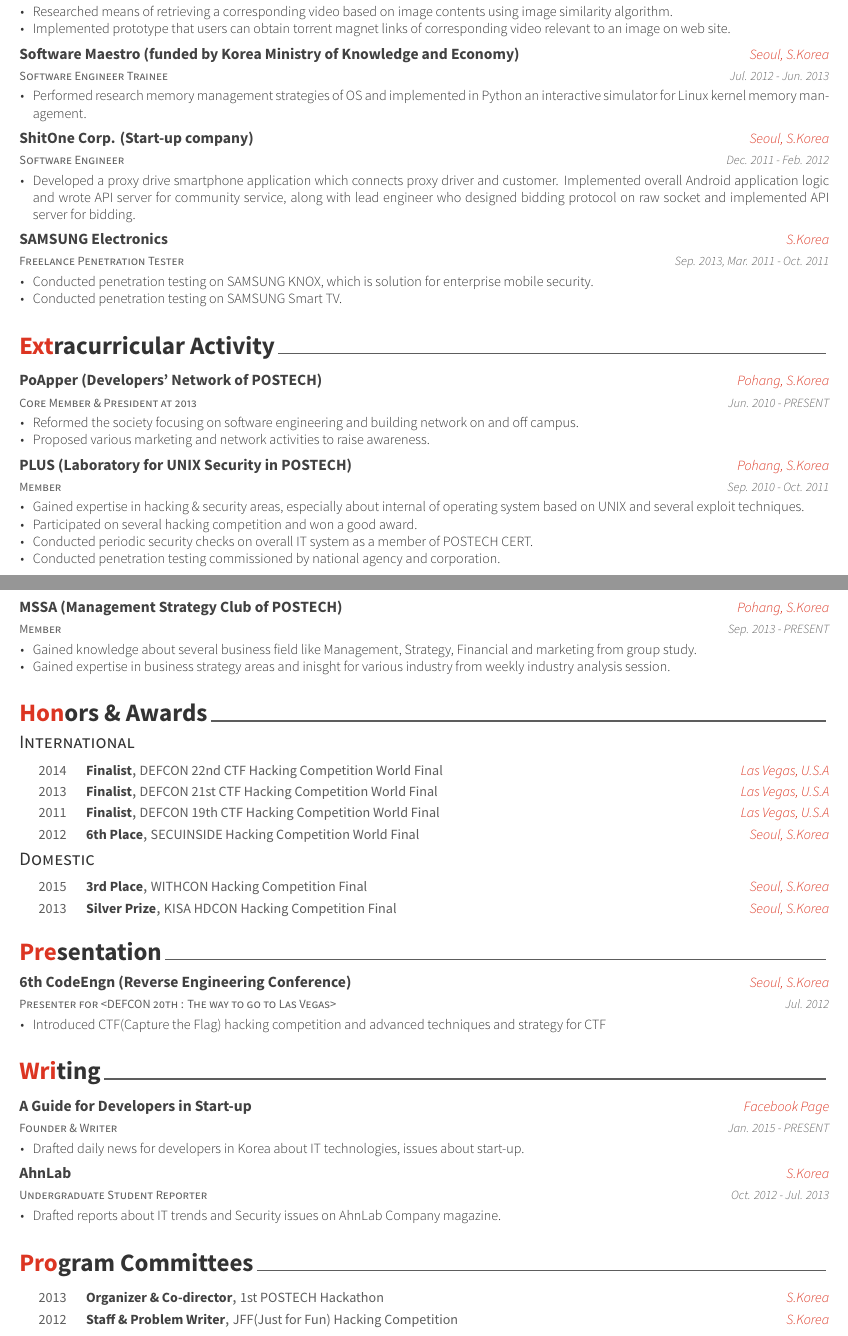
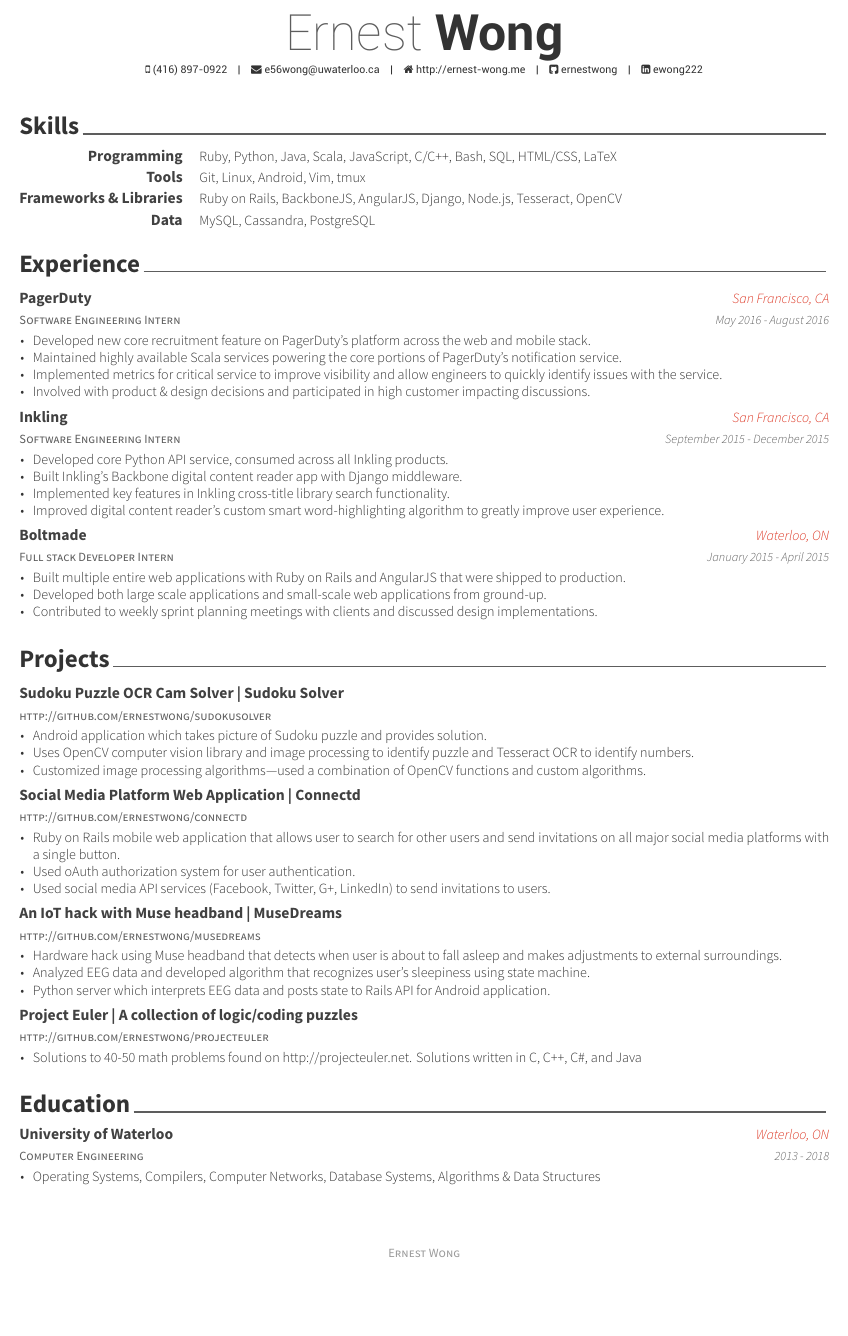
Before and after one commit to ErnestWong/resume, a LaTeX CV (one-column-resume/ErnestWong.tex, which reads one-column-resume/cv/experience.tex, one-column-resume/cv/projects.tex, one-column-resume/cv/skills.tex): two parts of pages 1 and 2 of 2 before the commit and part of the page after it, the two joined at a grey line, cut at the place of the change, the shorter picture padded with empty space. The pictures show the PDF file one-column-resume/ErnestWong.pdf that the author committed with the source.

Commit message:
updated resume with pagerduty

```diff
--- a/one-column-resume/ErnestWong.tex
+++ b/one-column-resume/ErnestWong.tex
@@ -63,3 +59,7 @@
+\email{e56wong@uwaterloo.ca}
+\homepage{http://ernest-wong.me}
+\github{ernestwong}
+\linkedin{ewong222}
 % \stackoverflow{SO-id}{SO-name}
 % \twitter{@twit}
 % \skype{skype-id}
--- /dev/null
+++ b/one-column-resume/cv/experience.tex
@@ -0,0 +1,67 @@
+%-------------------------------------------------------------------------------
+%	SECTION TITLE
+%-------------------------------------------------------------------------------
+\cvsection{Experience}
+
+
+%-------------------------------------------------------------------------------
+%	CONTENT
+%-------------------------------------------------------------------------------
+\begin{cventries}
+
+%---------------------------------------------------------
+  \cventry
+    {Software Engineering Intern} % Job title
+    {PagerDuty} % Organization
+    {San Francisco, CA} % Location
+    {May 2016 - August 2016} % Date(s)
+    {
+      \begin{cvitems} % Description(s) of tasks/responsibilities
+      \item {Developed new core recruitment feature on PagerDuty's platform across the web and mobile stack.}
+      \item {Maintained highly available Scala services powering the core portions of PagerDuty's notification service.}
+      \item {Implemented metrics for critical service to improve visibility and allow engineers to quickly identify issues with the service. }
+      \item {Involved with product \& design decisions and participated in high customer impacting discussions. }
+      \end{cvitems}
+    }
+
+%---------------------------------------------------------
+  \cventry
+    {Software Engineering Intern} % Job title
+    {Inkling} % Organization
+    {San Francisco, CA} % Location
+    {September 2015 - December 2015} % Date(s)
+    {
+      \begin{cvitems} % Description(s) of tasks/responsibilities
+      \item {Developed core Python API service, consumed across all Inkling products.}
+      \item {Built Inkling's Backbone digital content reader app with Django middleware.}
+      \item {Implemented key features in Inkling cross-title library search functionality.}
+      \item {Improved digital content reader's custom smart word-highlighting algorithm to greatly improve user experience.}
+      \end{cvitems}
+    }
+
+%---------------------------------------------------------
+  \cventry
+    {Full stack Developer Intern} % Organization
+    {Boltmade} % Job title
+    {Waterloo, ON} % Location
+    {January 2015 - April 2015} % Date(s)
+    {
+      \begin{cvitems} % Description(s) of tasks/responsibilities
+      \item {Built multiple entire web applications with Ruby on Rails and AngularJS that were shipped to production.}
+      \item {Developed both large scale applications and small-scale web applications from ground-up.}
+      \item {Contributed to weekly sprint planning meetings with clients and discussed design implementations.}
+  \end{cvitems}
+    }
+%---------------------------------------------------------
+  % \cventry
+  %   {Summer Student} % Organization
+  %   {Legal Aid Ontario, IT Operations} % Job title
+  %   {Toronto, ON} % Location
+  %   {May 2014 - August 2014} % Date(s)
+  %   {
+  %     \begin{cvitems} % Description(s) of tasks/responsibilities
+  %     \item {Wrote bash scripts to parse large database and to automate processing of data.}
+  % \end{cvitems}
+  %   }
+
+\end{cventries}
--- /dev/null
+++ b/one-column-resume/cv/projects.tex
@@ -0,0 +1,79 @@
+%-------------------------------------------------------------------------------
+%	SECTION TITLE
+%-------------------------------------------------------------------------------
+\cvsection{Projects}
+
+
+%-------------------------------------------------------------------------------
+%	CONTENT
+%-------------------------------------------------------------------------------
+\begin{cventries}
+
+%---------------------------------------------------------
+  % \cventry
+  %   {Testing} % Organization/group
+  %   {S.Korea} % Location
+  %   {Jun. 2012 - PRESENT} % Date(s)
+  %   {
+  %     \begin{cvitems} % Description(s) of experience/contributions/knowledge
+  %       \item {Gained expertise in hardware hacking areas from penetration testing on several devices including wireless router, smartphone, CCTV and set-top box.}
+  %       \item {Trained wannabe hacker about hacking technique from basic to advanced and ethics for white hackers by hosting annual Hacking Camp.}
+  %     \end{cvitems}
+  %   }
+
+%---------------------------------------------------------
+  \cventry
+    {\href{http://github.com/ernestwong/sudokusolver}{http://github.com/ernestwong/sudokusolver}} % Organization/group
+    {Sudoku Puzzle OCR Cam Solver | Sudoku Solver} % Affiliation/role
+    {} % Location
+    {} % Date(s)
+    {
+      \begin{cvitems} % Description(s) of experience/contributions/knowledge
+      \item {Android application which takes picture of Sudoku puzzle and provides solution.}
+      \item {Uses OpenCV computer vision library and image processing to identify puzzle and Tesseract OCR to identify numbers.}
+      \item {Customized image processing algorithms—used a combination of OpenCV functions and custom algorithms.}
+      \end{cvitems}
+    }
+
+%---------------------------------------------------------
+  \cventry
+    {\href{http://github.com/ernestwong/connectd}{http://github.com/ernestwong/connectd}} % Organization/group
+    { Social Media Platform Web Application | Connectd } % Affiliation/role
+    {} % Location
+    {} % Date(s)
+    {
+      \begin{cvitems} % Description(s) of experience/contributions/knowledge
+      \item {Ruby on Rails mobile web application that allows user to search for other users and send invitations on all major social media platforms with a single button.}
+      \item {Used oAuth authorization system for user authentication.}
+      \item {Used social media API services (Facebook, Twitter, G+, LinkedIn) to send invitations to users.}
+      \end{cvitems}
+    }
+
+%---------------------------------------------------------
+  \cventry
+    {\href{http://github.com/ernestwong/musedreams}{http://github.com/ernestwong/musedreams}} % Organization/group
+    { An IoT hack with Muse headband | MuseDreams } % Affiliation/role
+    {} % Location
+    {} % Date(s)
+    {
+      \begin{cvitems} % Description(s) of experience/contributions/knowledge
+      \item {Hardware hack using Muse headband that detects when user is about to fall asleep and makes adjustments to external surroundings. }
+      \item {Analyzed EEG data and developed algorithm that recognizes user's sleepiness using state machine. }
+      \item {Python server which interprets EEG data and posts state to Rails API for Android application. }
+      \end{cvitems}
+    }
+
+%---------------------------------------------------------
+  \cventry
+    {\href{http://github.com/ernestwong/projecteuler}{http://github.com/ernestwong/projecteuler}} % Affiliation/role
+    {Project Euler | A collection of logic/coding puzzles } % Organization/group
+    {} % Location
+    {} % Date(s)
+    {
+      \begin{cvitems} % Description(s) of experience/contributions/knowledge
+        \item {Solutions to 40-50 math problems found on \href{http://projecteuler.net}{http://projecteuler.net}. Solutions written in C, C++, C\#, and Java}
+      \end{cvitems}
+    }
+
+%---------------------------------------------------------
+\end{cventries}
--- /dev/null
+++ b/one-column-resume/cv/skills.tex
@@ -0,0 +1,31 @@
+%-------------------------------------------------------------------------------
+%	SECTION TITLE
+%-------------------------------------------------------------------------------
+\cvsection{Skills}
+
+
+%-------------------------------------------------------------------------------
+%	CONTENT
+%-------------------------------------------------------------------------------
+\begin{cvskills}
+
+%---------------------------------------------------------
+  \cvskill
+    {Programming} % Category
+    {Ruby, Python, Java, Scala, JavaScript, C/C++, Bash, SQL, HTML/CSS, LaTeX} % Skills
+
+%---------------------------------------------------------
+  \cvskill
+    {Tools} % Category
+    {Git, Linux, Android, Vim, tmux} % Skills
+
+%---------------------------------------------------------
+  \cvskill
+  {Frameworks \& Libraries} % Category
+    {Ruby on Rails, BackboneJS, AngularJS, Django, Node.js, Tesseract, OpenCV } % Skills
+%---------------------------------------------------------
+  \cvskill
+  {Data} % Category
+    {MySQL, Cassandra, PostgreSQL} % Skills
+%---------------------------------------------------------
+\end{cvskills}
--- a/one-column-resume/resume/experience.tex
+++ /dev/null
@@ -27 +0,0 @@
-  \cventry
@@ -33,62 +0,0 @@
-      \begin{cvitems} % Description(s) of tasks/responsibilities
-        \item {Developed in Cocos2d-x an action puzzle game(Dragon Buster) targeting U.S. market. Implemented API server which is communicating with game client and In-App Store, along with two other team members who wrote the game logic, designed game graphics.}
-        \item {Won the 2nd prize in final evaluation.}
-      \end{cvitems}
-    }
-
-%---------------------------------------------------------
-  \cventry
-    {Researcher for <Detecting video’s torrents using image similarity algorithms>} % Job title
-    {Undergraduate Research, Computer Vision Lab(Prof. Bohyung Han)} % Organization
-    {Pohang, S.Korea} % Location
-    {Sep. 2012 - Feb. 2013} % Date(s)
-    {
-      \begin{cvitems} % Description(s) of tasks/responsibilities
-        \item {Researched means of retrieving a corresponding video based on image contents using image similarity algorithm.}
-        \item {Implemented prototype that users can obtain torrent magnet links of corresponding video relevant to an image on web site.}
-      \end{cvitems}
-    }
-
-%---------------------------------------------------------
-  \cventry
-    {Software Engineer Trainee} % Job title
-    {Software Maestro (funded by Korea Ministry of Knowledge and Economy)} % Organization
-    {Seoul, S.Korea} % Location
-    {Jul. 2012 - Jun. 2013} % Date(s)
-    {
-      \begin{cvitems} % Description(s) of tasks/responsibilities
-        \item {Performed research memory management strategies of OS and implemented in Python an interactive simulator for Linux kernel memory management.}
-      \end{cvitems}
-    }
-
-%---------------------------------------------------------
-  \cventry
-    {Software Engineer} % Job title
-    {ShitOne Corp. (Start-up company)} % Organization
-    {Seoul, S.Korea} % Location
-    {Dec. 2011 - Feb. 2012} % Date(s)
-    {
-      \begin{cvitems} % Description(s) of tasks/responsibilities
-        \item {Developed a proxy drive smartphone application which connects proxy driver and customer. Implemented overall Android application logic and wrote API server for community service, along with lead engineer who designed bidding protocol on raw socket and implemented API server for bidding.}
-      \end{cvitems}
-    }
-
-%---------------------------------------------------------
-  \cventry
-    {Freelance Penetration Tester} % Job title
-    {SAMSUNG Electronics} % Organization
-    {S.Korea} % Location
-    {Sep. 2013, Mar. 2011 - Oct. 2011} % Date(s)
-    {
-      \begin{cvitems} % Description(s) of tasks/responsibilities
-        \item {Conducted penetration testing on SAMSUNG KNOX, which is solution for enterprise mobile security.}
-        \item {Conducted penetration testing on SAMSUNG Smart TV.}
-      \end{cvitems}
-      %\begin{cvsubentries}
-      %  \cvsubentry{}{KNOX(Solution for Enterprise Mobile Security) Penetration Testing}{Sep. 2013}{}
-      %  \cvsubentry{}{Smart TV Penetration Testing}{Mar. 2011 - Oct. 2011}{}
-      %\end{cvsubentries}
-    }
-
-%---------------------------------------------------------
-\end{cventries}
--- a/one-column-resume/resume/extracurricular.tex
+++ /dev/null
@@ -1,54 +0,0 @@
-%-------------------------------------------------------------------------------
-%	SECTION TITLE
-%-------------------------------------------------------------------------------
-\cvsection{Extracurricular Activity}
-
-
-%-------------------------------------------------------------------------------
-%	CONTENT
-%-------------------------------------------------------------------------------
-\begin{cventries}
-
-%---------------------------------------------------------
-  \cventry
-    {Core Member \& President at 2013} % Affiliation/role
-    {PoApper (Developers' Network of POSTECH)} % Organization/group
-    {Pohang, S.Korea} % Location
-    {Jun. 2010 - PRESENT} % Date(s)
-    {
-      \begin{cvitems} % Description(s) of experience/contributions/knowledge
-        \item {Reformed the society focusing on software engineering and building network on and off campus.}
-        \item {Proposed various marketing and network activities to raise awareness.}
-      \end{cvitems}
-    }
-
-%---------------------------------------------------------
-  \cventry
-    {Member} % Affiliation/role
-    {PLUS (Laboratory for UNIX Security in POSTECH)} % Organization/group
-    {Pohang, S.Korea} % Location
-    {Sep. 2010 - Oct. 2011} % Date(s)
-    {
-      \begin{cvitems} % Description(s) of experience/contributions/knowledge
-        \item {Gained expertise in hacking \& security areas, especially about internal of operating system based on UNIX and several exploit techniques.}
-        \item {Participated on several hacking competition and won a good award.}
-        \item {Conducted periodic security checks on overall IT system as a member of POSTECH CERT.}
-        \item {Conducted penetration testing commissioned by national agency and corporation.}
-      \end{cvitems}
-    }
-
-%---------------------------------------------------------
-  \cventry
-    {Member} % Affiliation/role
-    {MSSA (Management Strategy Club of POSTECH)} % Organization/group
-    {Pohang, S.Korea} % Location
-    {Sep. 2013 - PRESENT} % Date(s)
-    {
-      \begin{cvitems} % Description(s) of experience/contributions/knowledge
-        \item {Gained knowledge about several business field like Management, Strategy, Financial and marketing from group study.}
-        \item {Gained expertise in business strategy areas and inisght for various industry from weekly industry analysis session.}
-      \end{cvitems}
-    }
-
-%---------------------------------------------------------
-\end{cventries}
```
Also changed, not shown: one-column-resume/cv/committees.tex (renamed from one-column-resume/resume/committees.tex, +14 -0 lines), one-column-resume/cv/education.tex (renamed from one-column-resume/resume/education.tex, +5 -5 lines), one-column-resume/cv/honors.tex (renamed from one-column-resume/resume/honors.tex, +35 -0 lines), one-column-resume/cv/presentation.tex (renamed from one-column-resume/resume/presentation.tex, +12 -0 lines), one-column-resume/resume/summary.tex (deleted, +0 -14 lines), one-column-resume/ErnestWong.pdf, one-column-resume/cv/writing.tex (renamed from one-column-resume/resume/writing.tex), one-column-resume/ErnestWong.tex (34 more changed lines), one-column-resume/resume/experience.tex (31 more changed lines).
